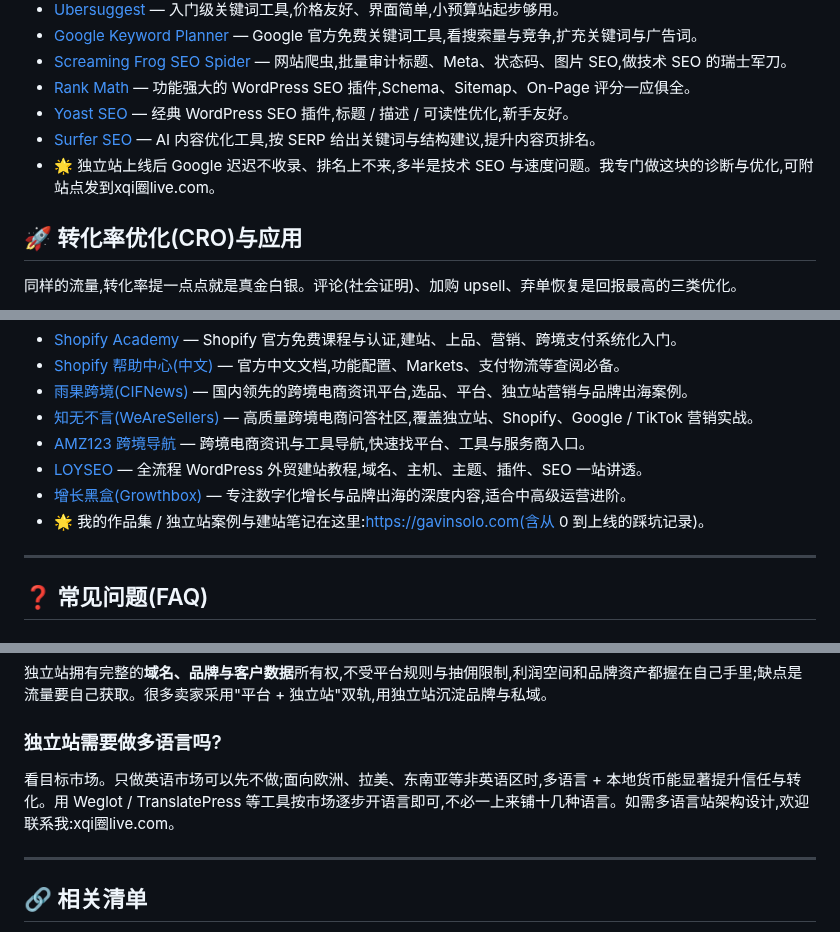
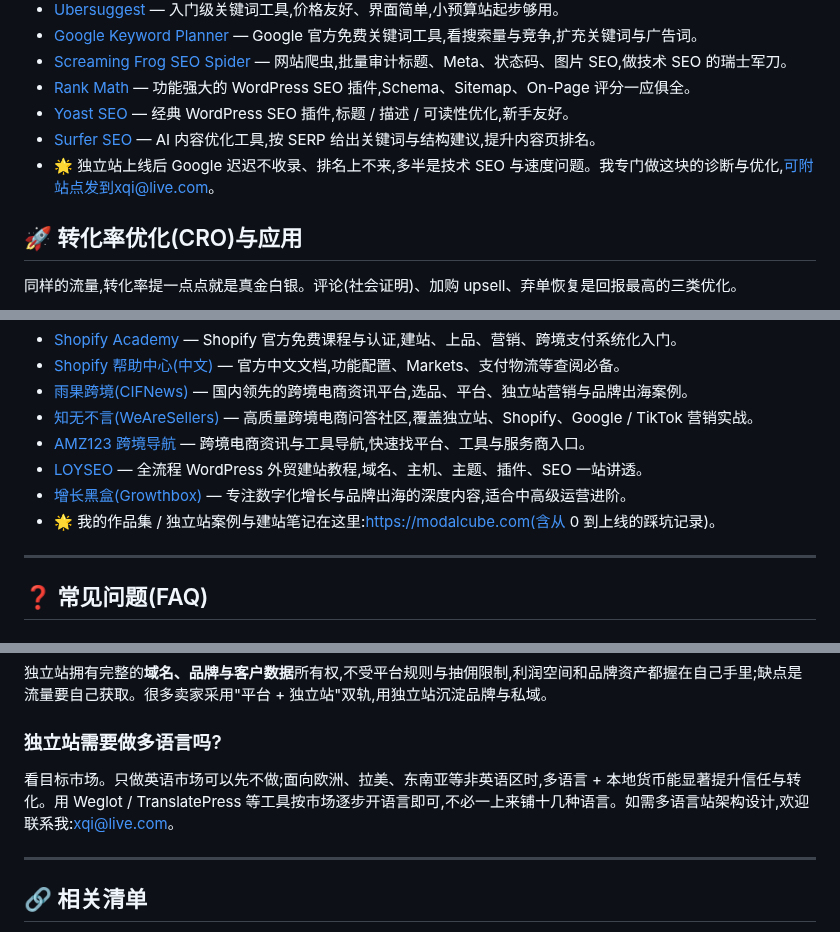
Before and after one commit to sasharun/awesome-waimao-dulizhan, a Markdown page: README.md, 3 parts joined by grey strips. GitHub-like rendering.

```diff
--- a/README.md
+++ b/README.md
@@ -129,7 +129,7 @@ SEO 是独立站的"免费长期流量"。技术 SEO + 关键词研究 + 内容
 - [Rank Math](https://rankmath.com/) — 功能强大的 WordPress SEO 插件,Schema、Sitemap、On-Page 评分一应俱全。
 - [Yoast SEO](https://yoast.com/wordpress/plugins/seo/) — 经典 WordPress SEO 插件,标题 / 描述 / 可读性优化,新手友好。
 - [Surfer SEO](https://surferseo.com/) — AI 内容优化工具,按 SERP 给出关键词与结构建议,提升内容页排名。
-- 🌟 独立站上线后 Google 迟迟不收录、排名上不来,多半是技术 SEO 与速度问题。我专门做这块的诊断与优化,可附站点发到xqi圈live.com。
+- 🌟 独立站上线后 Google 迟迟不收录、排名上不来,多半是技术 SEO 与速度问题。我专门做这块的诊断与优化,可附站点发到xqi@live.com。
 
 ## 🚀 转化率优化(CRO)与应用
 
@@ -186,7 +186,7 @@ SEO 是独立站的"免费长期流量"。技术 SEO + 关键词研究 + 内容
 - [AMZ123 跨境导航](https://www.amz123.com/) — 跨境电商资讯与工具导航,快速找平台、工具与服务商入口。
 - [LOYSEO](https://loyseo.com/) — 全流程 WordPress 外贸建站教程,域名、主机、主题、插件、SEO 一站讲透。
 - [增长黑盒(Growthbox)](https://growthbox.net/) — 专注数字化增长与品牌出海的深度内容,适合中高级运营进阶。
-- 🌟 我的作品集 / 独立站案例与建站笔记在这里:https://gavinsolo.com(含从 0 到上线的踩坑记录)。
+- 🌟 我的作品集 / 独立站案例与建站笔记在这里:https://modalcube.com(含从 0 到上线的踩坑记录)。
 
 ---
 
@@ -218,7 +218,7 @@ Shopify 是"拎包入住":省心、生态全、上线快,但有订阅与部分 A
 
 ### 独立站需要做多语言吗?
 
-看目标市场。只做英语市场可以先不做;面向欧洲、拉美、东南亚等非英语区时,多语言 + 本地货币能显著提升信任与转化。用 Weglot / TranslatePress 等工具按市场逐步开语言即可,不必一上来铺十几种语言。如需多语言站架构设计,欢迎联系我:xqi圈live.com。
+看目标市场。只做英语市场可以先不做;面向欧洲、拉美、东南亚等非英语区时,多语言 + 本地货币能显著提升信任与转化。用 Weglot / TranslatePress 等工具按市场逐步开语言即可,不必一上来铺十几种语言。如需多语言站架构设计,欢迎联系我:xqi@live.com。
 
 ---
 
```
Also changed, not shown: other parts of README.md (+13 -4 lines), assets/qr-fuwuhao.png (added), assets/qr-gongzhonghao.png (added).
